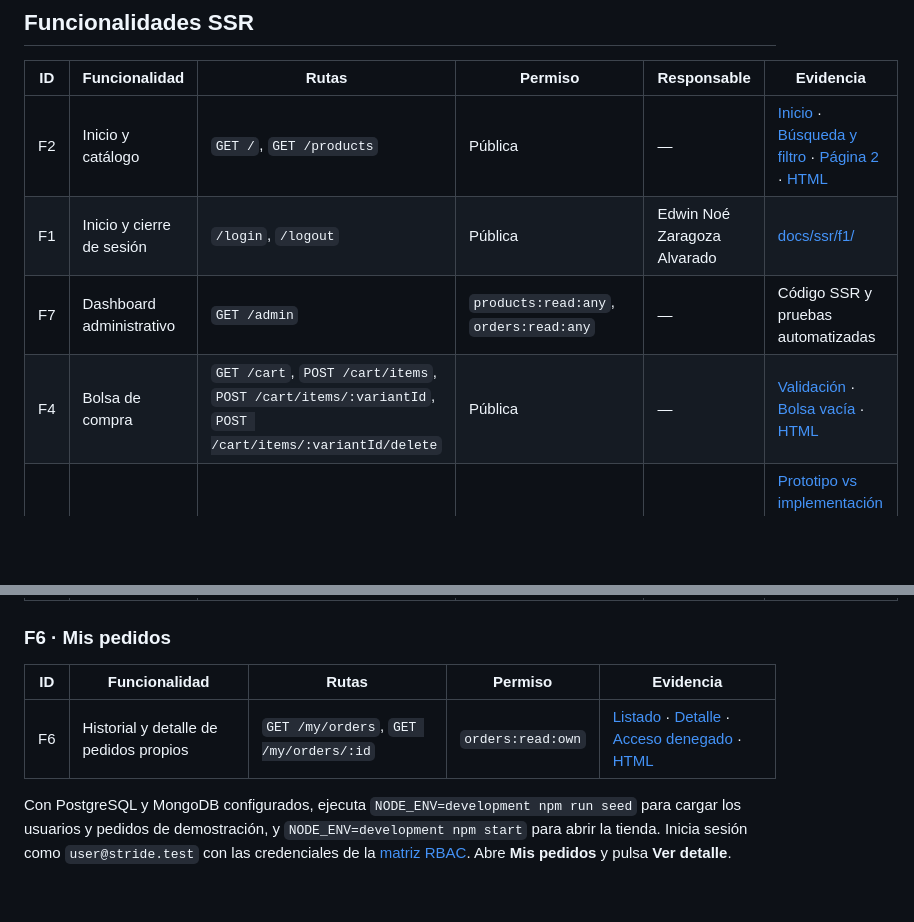
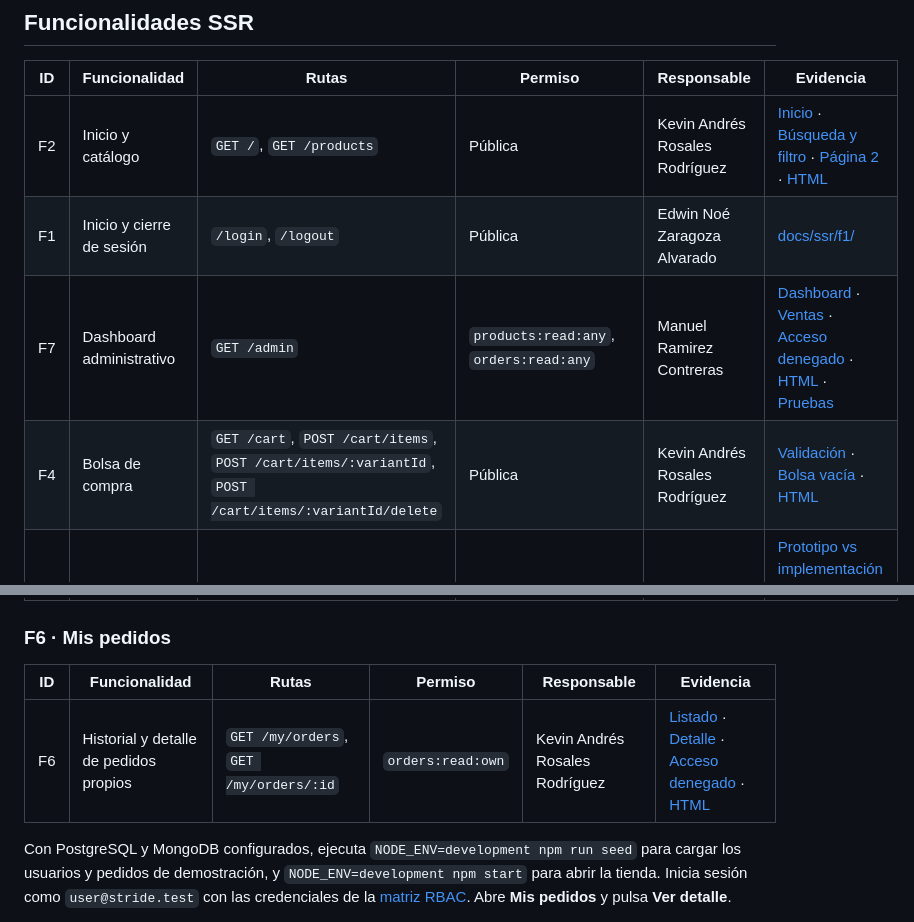
Before and after one commit to Mozeu/Stride-And-Co, a Markdown page: README.md, 2 parts joined by grey strips. Rendered like a GitHub page; blank space fills up the shorter version.

Commit message:
fix(docs): README

```diff
--- a/README.md
+++ b/README.md
@@ -606,17 +606,17 @@ Actualmente, el proyecto solo utiliza este middleware en `routes/users.js`, ya q
 
 | ID | Funcionalidad | Rutas | Permiso | Responsable | Evidencia |
 |---|---|---|---|---|---|
-| F2 | Inicio y catálogo | `GET /`, `GET /products` | Pública | — | [Inicio](docs/ssr/f2-inicio-productos-destacados.png) · [Búsqueda y filtro](docs/ssr/f2-catalogo-busqueda-y-filtro.png) · [Página 2](docs/ssr/f2-catalogo-pagina-2.png) · [HTML](docs/ssr/f2-catalogo-codigo-fuente.png) |
+| F2 | Inicio y catálogo | `GET /`, `GET /products` | Pública | Kevin Andrés Rosales Rodríguez | [Inicio](docs/ssr/f2-inicio-productos-destacados.png) · [Búsqueda y filtro](docs/ssr/f2-catalogo-busqueda-y-filtro.png) · [Página 2](docs/ssr/f2-catalogo-pagina-2.png) · [HTML](docs/ssr/f2-catalogo-codigo-fuente.png) |
 | F1 | Inicio y cierre de sesión | `/login`, `/logout` | Pública | Edwin Noé Zaragoza Alvarado | [docs/ssr/f1/](docs/ssr/f1/) |
-| F7 | Dashboard administrativo | `GET /admin` | `products:read:any`, `orders:read:any` | — | Código SSR y pruebas automatizadas |
-| F4 | Bolsa de compra | `GET /cart`, `POST /cart/items`, `POST /cart/items/:variantId`, `POST /cart/items/:variantId/delete` | Pública | — | [Validación](docs/ssr/f4-bolsa-cantidad-supera-existencias.png) · [Bolsa vacía](docs/ssr/f4-bolsa-vacia-tras-retirar.png) · [HTML](docs/ssr/f4-bolsa-codigo-fuente.png) |
+| F7 | Dashboard administrativo | `GET /admin` | `products:read:any`, `orders:read:any` | Manuel Ramirez Contreras | [Dashboard](docs/ssr/f7/admin-dashborard.png) · [Ventas](docs/ssr/f7/sales-dashboard.png) · [Acceso denegado](docs/ssr/f7/user-dashboard.png) · [HTML](docs/ssr/f7/view-source.png) · [Pruebas](docs/ssr/f7/pruebas.png) |
+| F4 | Bolsa de compra | `GET /cart`, `POST /cart/items`, `POST /cart/items/:variantId`, `POST /cart/items/:variantId/delete` | Pública | Kevin Andrés Rosales Rodríguez | [Validación](docs/ssr/f4-bolsa-cantidad-supera-existencias.png) · [Bolsa vacía](docs/ssr/f4-bolsa-vacia-tras-retirar.png) · [HTML](docs/ssr/f4-bolsa-codigo-fuente.png) |
 | F8 | Administración de productos | `GET /admin/products`, `GET /admin/products/new`, `POST /admin/products`, `GET /admin/products/:id/edit`, `POST /admin/products/:id`, `POST /admin/products/:id/active`, `POST /admin/products/:id/delete` | `products:read:any` + `products:update:any` (lista y edición), `products:create:any`, `products:delete:any` | Nohemi Posada Atayde | [Prototipo vs implementación](docs/ssr/f8/f8-prototipo-vs-implementacion.png) · [Implementacion](docs/ssr/f8/f8-productos-listado.png) · [Crear](docs/ssr/f8/f8-crear.png) · [Validación](docs/ssr/f8/f8-validacion.png) · [Editar](docs/ssr/f8/f8-editar.png) · [Activar](docs/ssr/f8/f8-activado1.png) · [Activado](docs/ssr/f8/f8-activado2.png) · [Desactivar](docs/ssr/f8/f8-desactivar1.png) · [Desactivado](docs/ssr/f8/f8-desactivar2.png) · [Eliminar](docs/ssr/f8/f8-eliminar1.png) · [Aviso con variantes](docs/ssr/f8/f8-eliminarAvisoVariante.png) · [Eliminar con variantes](docs/ssr/f8/f8-eliminarConVariante.png) · [Inglés](docs/ssr/f8/f8-ingles.png) · [HTML](docs/ssr/f8/f8-codigoFuente.png) |
 
 ### F6 · Mis pedidos
 
-| ID | Funcionalidad | Rutas | Permiso | Evidencia |
-|---|---|---|---|---|
-| F6 | Historial y detalle de pedidos propios | `GET /my/orders`, `GET /my/orders/:id` | `orders:read:own` | [Listado](docs/ssr/f6-mis-pedidos-listado.png) · [Detalle](docs/ssr/f6-mis-pedidos-detalle.png) · [Acceso denegado](docs/ssr/f6-mis-pedidos-acceso-denegado.png) · [HTML](docs/ssr/f6-mis-pedidos-codigo-fuente.png) |
+| ID | Funcionalidad | Rutas | Permiso | Responsable | Evidencia |
+|---|---|---|---|---|---|
+| F6 | Historial y detalle de pedidos propios | `GET /my/orders`, `GET /my/orders/:id` | `orders:read:own` | Kevin Andrés Rosales Rodríguez | [Listado](docs/ssr/f6-mis-pedidos-listado.png) · [Detalle](docs/ssr/f6-mis-pedidos-detalle.png) · [Acceso denegado](docs/ssr/f6-mis-pedidos-acceso-denegado.png) · [HTML](docs/ssr/f6-mis-pedidos-codigo-fuente.png) |
 
 Con PostgreSQL y MongoDB configurados, ejecuta `NODE_ENV=development npm run seed` para cargar los usuarios y pedidos de demostración, y `NODE_ENV=development npm start` para abrir la tienda. Inicia sesión como `user@stride.test` con las credenciales de la [matriz RBAC](#control-de-acceso-basado-en-roles). Abre **Mis pedidos** y pulsa **Ver detalle**.
 
```
Also changed, not shown: docs/ssr/f7/prototipo.png (added).
